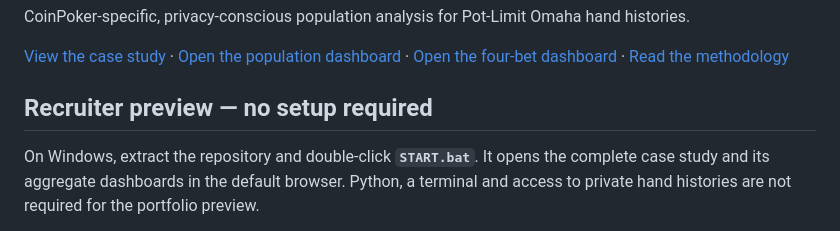
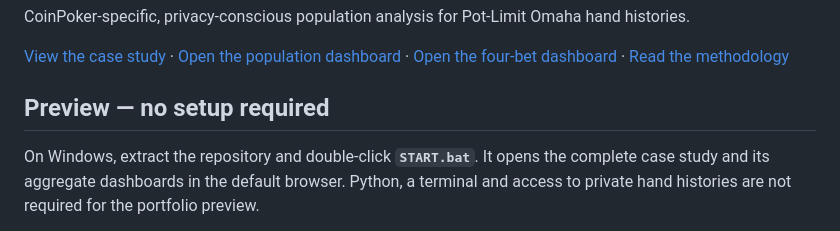
Before and after one commit to Texonja/plo-population-analyzer, a Markdown page: README.md, the part around the change. Drawn GitHub-style.

Commit message:
Simplify README preview heading

```diff
--- a/README.md
+++ b/README.md
@@ -4,7 +4,7 @@ CoinPoker-specific, privacy-conscious population analysis for Pot-Limit Omaha ha
 
 [View the case study](docs/index.html) · [Open the population dashboard](docs/demo/pool_dashboard.html) · [Open the four-bet dashboard](docs/demo/fourbet_dashboard.html) · [Read the methodology](docs/METHODOLOGY.md)
 
-## Recruiter preview — no setup required
+## Preview — no setup required
 
 On Windows, extract the repository and double-click **`START.bat`**. It opens the complete case study and its aggregate dashboards in the default browser. Python, a terminal and access to private hand histories are not required for the portfolio preview.
 
```
